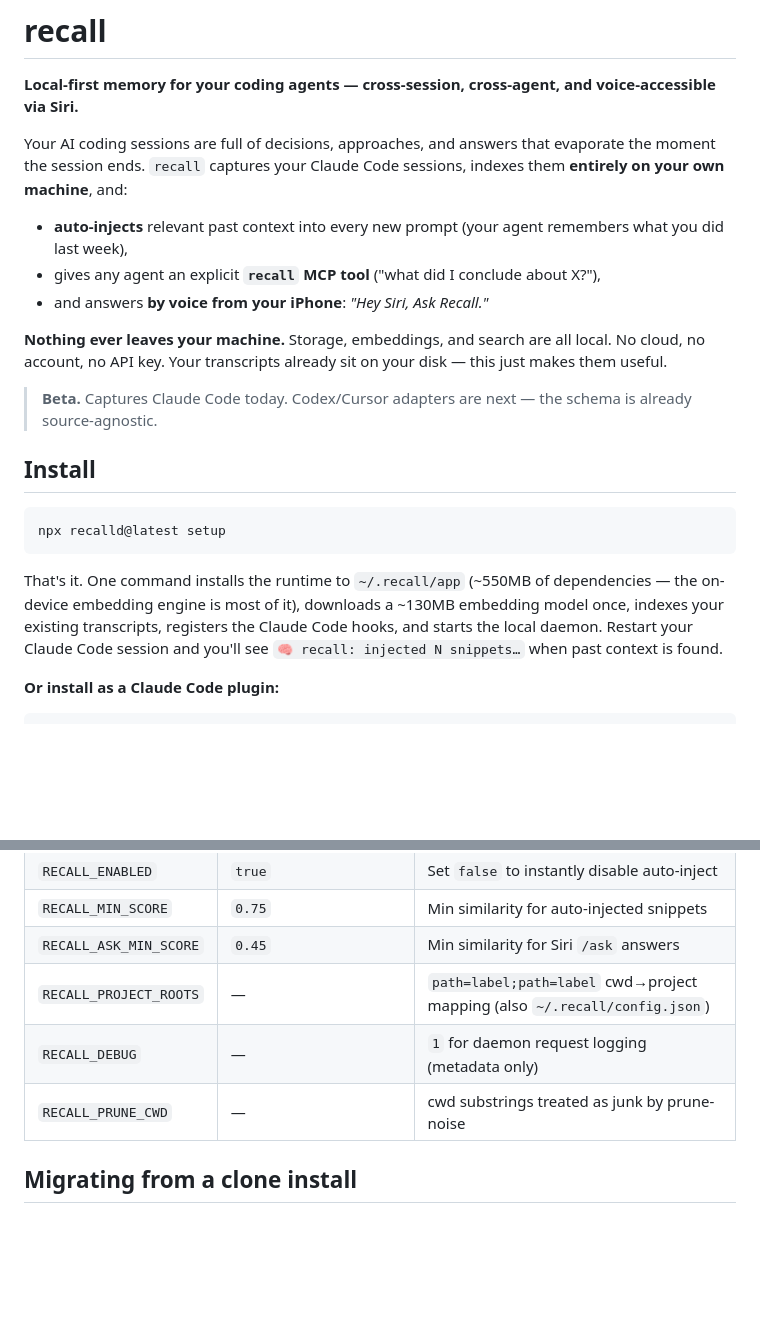
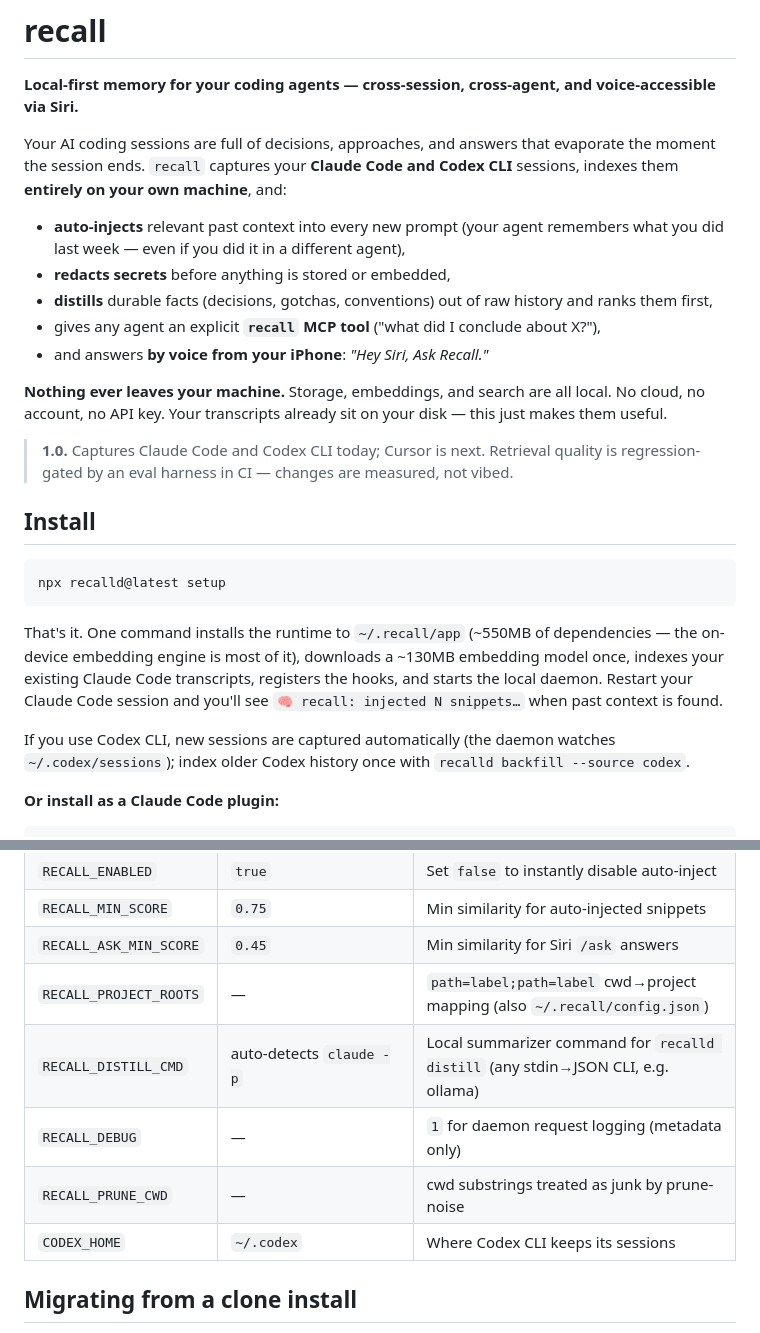
Before and after one commit to CarterH2101/recall, a Markdown page: README.md, 2 parts joined by grey strips. Drawn GitHub-style; blank space fills up the shorter version.

```diff
--- a/README.md
+++ b/README.md
@@ -3,11 +3,14 @@
 **Local-first memory for your coding agents — cross-session, cross-agent, and voice-accessible via Siri.**
 
 Your AI coding sessions are full of decisions, approaches, and answers that
-evaporate the moment the session ends. `recall` captures your Claude Code
-sessions, indexes them **entirely on your own machine**, and:
+evaporate the moment the session ends. `recall` captures your **Claude Code
+and Codex CLI** sessions, indexes them **entirely on your own machine**, and:
 
 - **auto-injects** relevant past context into every new prompt (your agent
-  remembers what you did last week),
+  remembers what you did last week — even if you did it in a different agent),
+- **redacts secrets** before anything is stored or embedded,
+- **distills** durable facts (decisions, gotchas, conventions) out of raw
+  history and ranks them first,
 - gives any agent an explicit **`recall` MCP tool** ("what did I conclude
   about X?"),
 - and answers **by voice from your iPhone**: *"Hey Siri, Ask Recall."*
@@ -16,8 +19,9 @@ sessions, indexes them **entirely on your own machine**, and:
 local. No cloud, no account, no API key. Your transcripts already sit on your
 disk — this just makes them useful.
 
-> **Beta.** Captures Claude Code today. Codex/Cursor adapters are next — the
-> schema is already source-agnostic.
+> **1.0.** Captures Claude Code and Codex CLI today; Cursor is next. Retrieval
+> quality is regression-gated by an eval harness in CI — changes are measured,
+> not vibed.
 
 ## Install
 
@@ -27,10 +31,14 @@ npx recalld@latest setup
 
 That's it. One command installs the runtime to `~/.recall/app` (~550MB of
 dependencies — the on-device embedding engine is most of it), downloads a
-~130MB embedding model once, indexes your existing transcripts, registers the
-Claude Code hooks, and starts the local daemon. Restart your Claude Code
+~130MB embedding model once, indexes your existing Claude Code transcripts,
+registers the hooks, and starts the local daemon. Restart your Claude Code
 session and you'll see `🧠 recall: injected N snippets…` when past context is
 found.
+
+If you use Codex CLI, new sessions are captured automatically (the daemon
+watches `~/.codex/sessions`); index older Codex history once with
+`recalld backfill --source codex`.
 
 **Or install as a Claude Code plugin:**
 
@@ -104,8 +133,10 @@ These are read from the real process environment (nothing loads `.env` —
 | `RECALL_MIN_SCORE` | `0.75` | Min similarity for auto-injected snippets |
 | `RECALL_ASK_MIN_SCORE` | `0.45` | Min similarity for Siri `/ask` answers |
 | `RECALL_PROJECT_ROOTS` | — | `path=label;path=label` cwd→project mapping (also `~/.recall/config.json`) |
+| `RECALL_DISTILL_CMD` | auto-detects `claude -p` | Local summarizer command for `recalld distill` (any stdin→JSON CLI, e.g. ollama) |
 | `RECALL_DEBUG` | — | `1` for daemon request logging (metadata only) |
 | `RECALL_PRUNE_CWD` | — | cwd substrings treated as junk by prune-noise |
+| `CODEX_HOME` | `~/.codex` | Where Codex CLI keeps its sessions |
 
 ## Migrating from a clone install
 
```
Also changed, not shown: other parts of README.md (+41 -12 lines).
